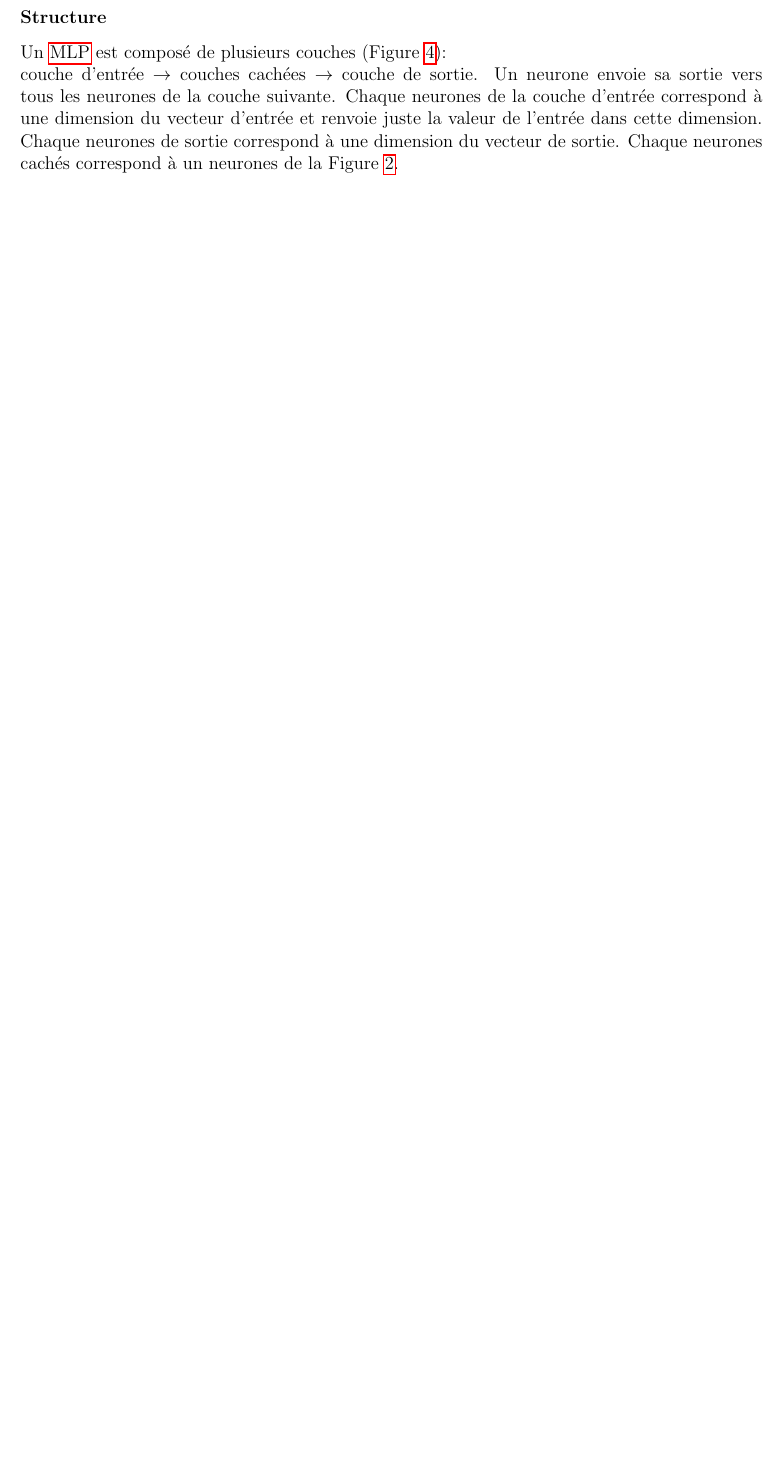
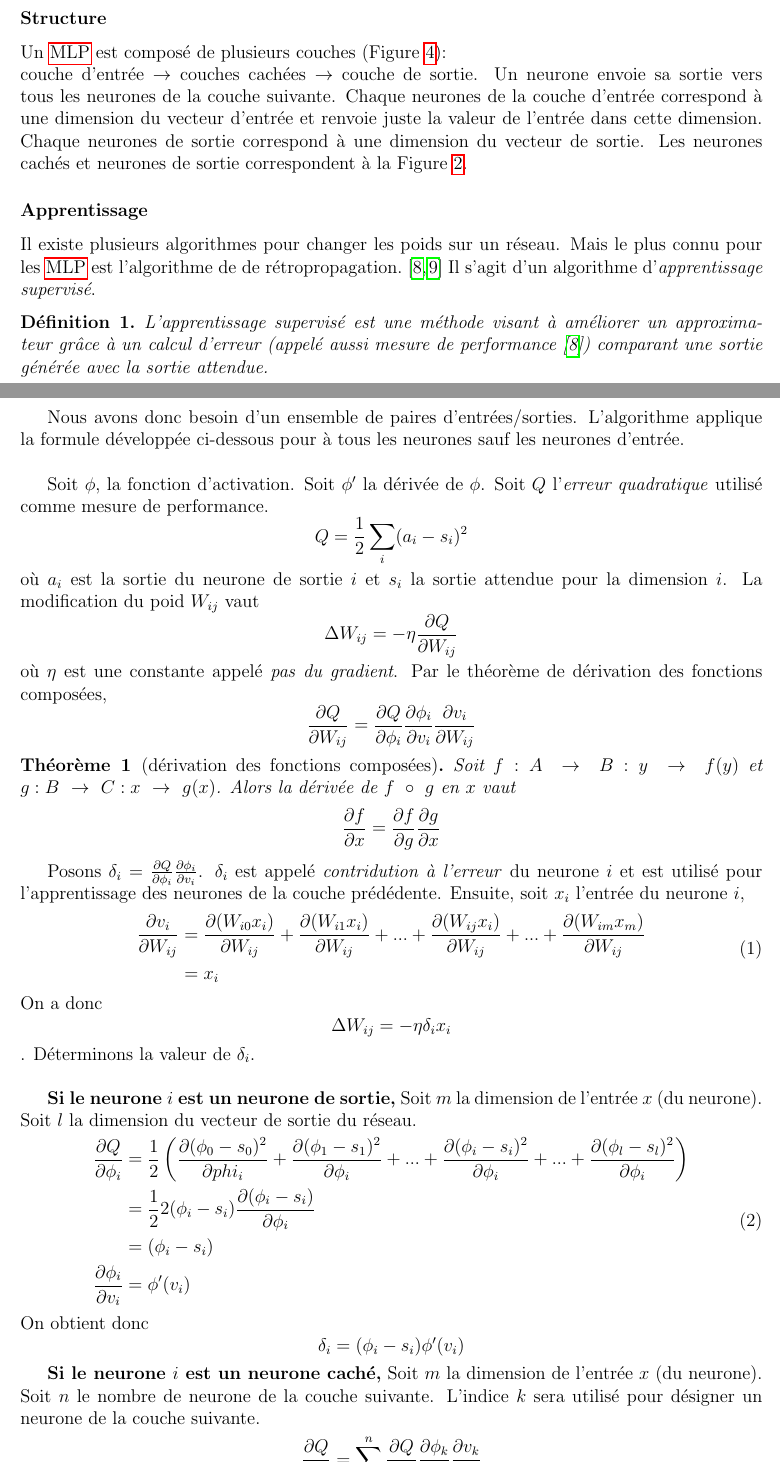
Before and after one commit to cyberjasse/spheroneuralnet, a LaTeX document (rapport/prerapport/prerapport.tex): part of page 5 of 10 before the commit and two parts of pages 5 and 6 of 11 after it, the two joined at a grey line, cut so that both start at the same text, the shorter picture padded with empty space. Compiled offline with pdfLaTeX.

Commit message:
backpropagation formulas in pre-repport
Add formulas for the backpropagation in pre-repport in the MLP section.
With explanation.
And moved some graphics in the prerapport.tex file.

```diff
--- a/rapport/prerapport/prerapport.tex
+++ b/rapport/prerapport/prerapport.tex
@@ -6,6 +6,8 @@
 \usepackage[utf8]{inputenc}
 \usepackage{cite}
 \usepackage{hyperref}
+\usepackage{amsmath}
+\usepackage{amsthm}
 \begin{document}
 \input{../titlepage}
 \input{../commands}
@@ -66,8 +71,58 @@ Un \mlp est composé de plusieurs couches (Figure \ref{structuremlp}):\\
 couche d'entrée $\rightarrow$ couches cachées $\rightarrow$ couche de sortie.
 Un neurone envoie sa sortie vers tous les neurones de la couche suivante.
 Chaque neurones de la couche d'entrée correspond à une dimension du vecteur d'entrée et renvoie juste la valeur de l'entrée dans cette dimension.
-Chaque neurones de sortie correspond à une dimension du vecteur de sortie. %TODO quelle fonction ?
-Chaque neurones cachés correspond à un neurones de la Figure \ref{neuronemlp}.
+Chaque neurones de sortie correspond à une dimension du vecteur de sortie.
+Les neurones cachés et neurones de sortie correspondent à la Figure \ref{neuronemlp}.
+\subsubsection*{Apprentissage}
+Il existe plusieurs algorithmes pour changer les poids sur un réseau. Mais le plus connu pour les \mlp est l'algorithme de de rétropropagation.\cite{Haykin,Gauthier}
+Il s'agit d'un algorithme d'\emph{apprentissage supervisé}.
+\begin{definition}
+L'apprentissage supervisé est une méthode visant à améliorer un approximateur grâce à un calcul d'erreur (appelé aussi mesure de performance\cite{Gauthier}) comparant une sortie générée avec la sortie attendue.
+\end{definition}
+Nous avons donc besoin d'un ensemble de paires d'entrées/sorties. L'algorithme applique la formule développée ci-dessous pour à tous les neurones sauf les neurones d'entrée.\\
+
+Soit $\phi$, la fonction d'activation. Soit $\phi'$ la dérivée de $\phi$. Soit $Q$ l'\emph{erreur quadratique} utilisé comme mesure de performance.
+\[Q = \frac{1}{2}\sum_{i}(a_i-s_i)^2\] où $a_i$ est la sortie du neurone de sortie $i$ et $s_i$ la sortie attendue pour la dimension $i$.
+La modification du poid $W_{ij}$ vaut \[\Delta W_{ij} = -\eta\partiel{Q}{W_{ij}}\] où $\eta$ est une constante appelé \emph{pas du gradient}.
+Par le théorème de dérivation des fonctions composées, \[\partiel{Q}{W_{ij}} = \partiel{Q}{\phi_i} \partiel{\phi_i}{v_i} \partiel{v_i}{W_{ij}}\]
+\begin{thm}[dérivation des fonctions composées]
+Soit $f:A~\rightarrow~B : y~\rightarrow~f(y)$ et $g:B~\rightarrow~C : x~\rightarrow~g(x)$. Alors la dérivée de $f~\circ~g$ en $x$ vaut
+\[\partiel{f}{x} = \partiel{f}{g} \partiel{g}{x}\]
+\end{thm}
+Posons $\delta_i = \partiel{Q}{\phi_i} \partiel{\phi_i}{v_i}$. $\delta_i$ est appelé \emph{contridution à l'erreur} du neurone $i$ et est utilisé pour l'apprentissage des neurones de la couche prédédente.
+Ensuite, soit $x_i$ l'entrée du neurone $i$,
+\begin{equation}
+ \begin{split}
+  \partiel{v_i}{W_{ij}} & = \partiel{(W_{i0}x_i)}{W_{ij}} + \partiel{(W_{i1}x_i)}{W_{ij}} + ... + \partiel{(W_{ij}x_i)}{W_{ij}} + ... + \partiel{(W_{im}x_m)}{W_{ij}}\\
+  ~ & = x_i
+  \end{split}
+\end{equation}
+On a donc \[\Delta W_{ij} = -\eta \delta_i x_i\].
+Déterminons la valeur de $\delta_i$.\\
+
+\textbf{Si le neurone $i$ est un neurone de sortie,}
+Soit $m$ la dimension de l'entrée $x$ (du neurone). Soit $l$ la dimension du vecteur de sortie du réseau.
+\begin{equation}
+ \begin{split}
+  \partiel{Q}{\phi_i} & = \frac{1}{2} \left( \partiel{(\phi_0 - s_0)^2}{phi_i} + \partiel{(\phi_1 - s_1)^2}{\phi_i} + ... + \partiel{(\phi_i - s_i)^2}{\phi_i} + ... + \partiel{(\phi_l - s_l)^2}{\phi_i} \right)\\
+  ~ & = \frac{1}{2}2(\phi_i - s_i)\partiel{(\phi_i - s_i)}{\phi_i}\\
+  ~ & = (\phi_i - s_i)\\
+  \partiel{\phi_i}{v_i} & = \phi'(v_i)
+ \end{split}
+\end{equation}
+On obtient donc \[\delta_i = (\phi_i - s_i)\phi'(v_i)\]
+
+\textbf{Si le neurone $i$ est un neurone caché,}
+Soit $m$ la dimension de l'entrée $x$ (du neurone). Soit $n$ le nombre de neurone de la couche suivante.
+L'indice $k$ sera utilisé pour désigner un neurone de la couche suivante.
+\begin{equation}
+ \begin{split}
+  \partiel{Q}{\phi_i} & = \sum_{k=1}^{n} \partiel{Q}{\phi_k} \partiel{\phi_k}{v_k} \partiel{v_k}{\phi_i}\\
+  ~ & = \delta_k \partiel{v_k}{\phi_i}
+ \end{split}
+\end{equation}
+Or $\phi_i$ est l'entrée du neurone $k$ recevant la sortie du neurone $i$. Posons $W_{ki}$ le poid que $k$ attribue à $\phi_i$.
+On obtient donc \[\delta_i = \phi'(v_i) \sum_{k=1}^{n}\delta_{k}W_{ki}\]
 \subsubsection*{Applications}
 À une couche cachée, un \mlp peut déja servir dans la prédiction de profil.\cite{statistica}\\
 Les \mlp sont aussi utilisés en commande de robot par caméra.\cite{Pomerleau}
```
Also changed, not shown: rapport/commands.tex (+4 -0 lines), rapport/prerapport/prerapport.tex (23 more changed lines).
